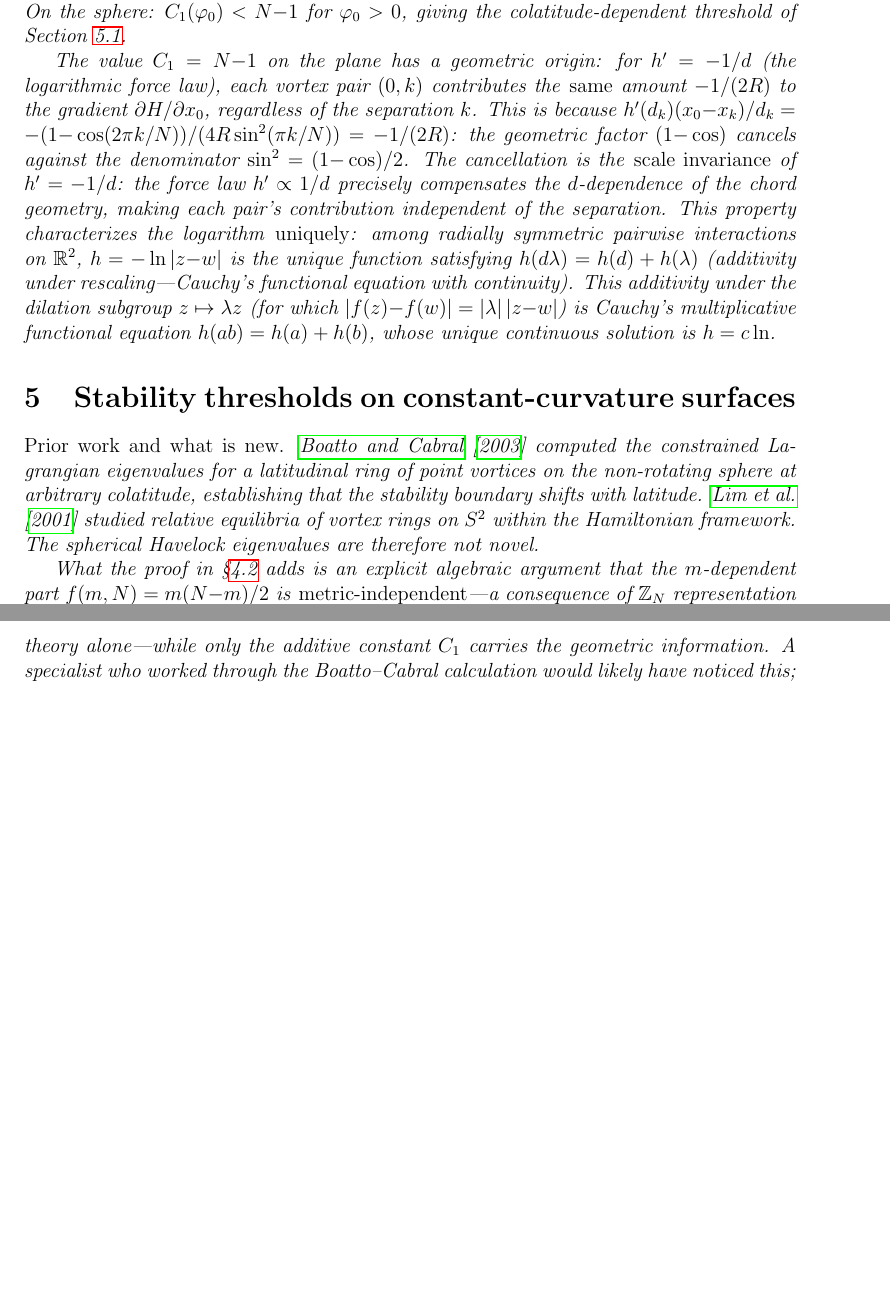
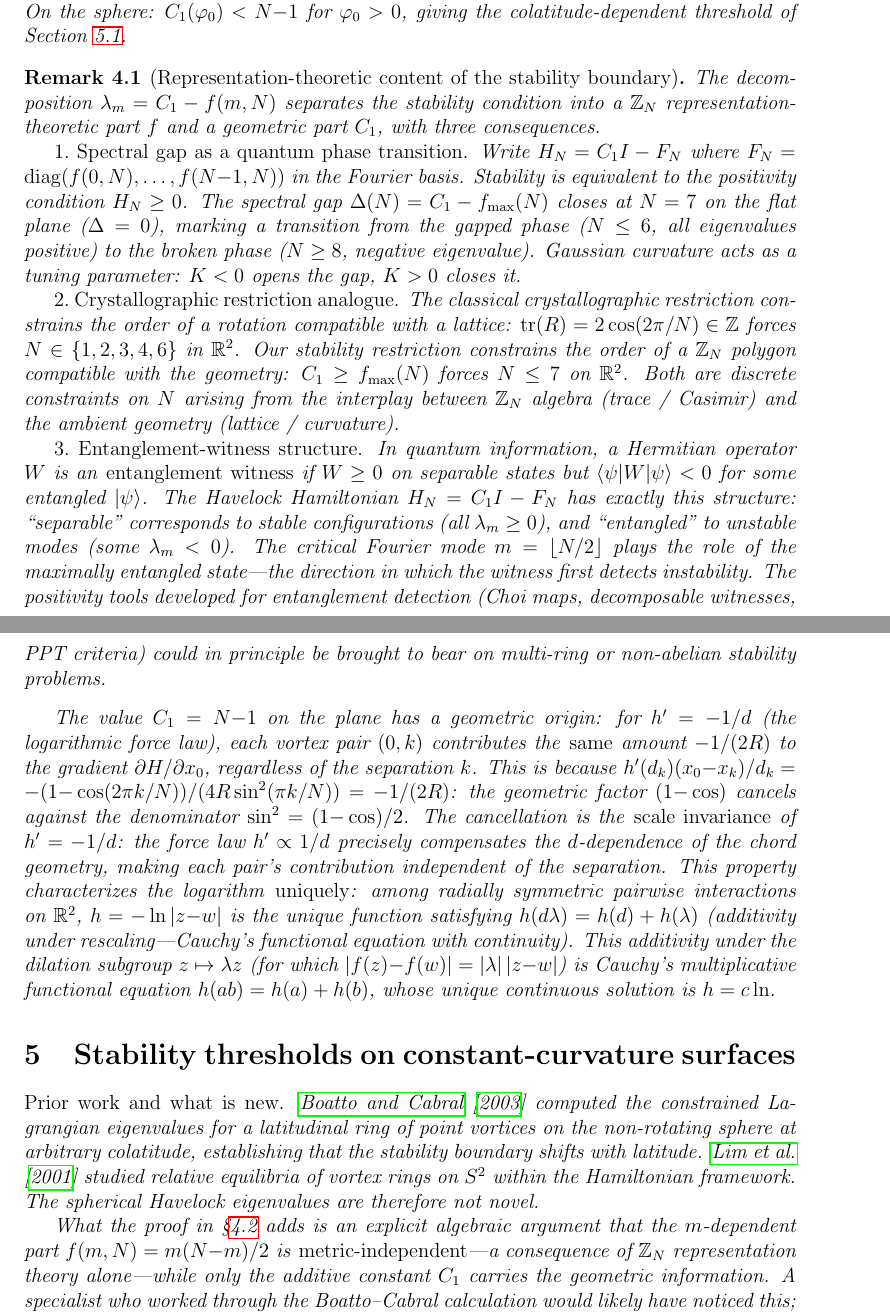
Before and after one commit to speagleg/polar-planetary-polygons, a LaTeX paper (latex/paper/main.tex): two parts of pages 11 and 12 of 57 before the commit and two parts of pages 11 and 12 of 58 after it, joined at a grey line, cut so that both start at the same text, the shorter picture padded with empty space. Compiled offline with pdfLaTeX.

Commit message:
Add Remark: representation-theoretic content of stability boundary
Three proven connections from H_N = C₁I - F_N:

1. QUANTUM PHASE TRANSITION: the spectral gap Δ = C₁ - f_max closes
   at N=7 (flat plane). Curvature K tunes through the transition.
   Gapped (N≤6) → critical (N=7) → broken (N≥8).

2. CRYSTALLOGRAPHIC RESTRICTION ANALOGUE: the vortex stability
   restriction N ≤ 7 parallels the crystallographic restriction
   N ∈ {1,2,3,4,6}. Both are discrete constraints on Z_N symmetry
   order from the interplay of cyclic algebra and ambient geometry.

3. ENTANGLEMENT WITNESS: H_N has exactly the structure of a quantum
   entanglement witness. "Separable" = stable, "entangled" = unstable.
   The critical Fourier mode is the maximally entangled state.
   Opens a connection to quantum information positivity tools.

Placed in §4.2 after the metric-independence proof, where f(m,N)
is shown to be pure Z_N representation theory.

58 pages, 0 undefined references.

Co-Authored-By: Claude Opus 4.6 (1M context) <noreply@anthropic.com>

```diff
--- a/latex/paper/main.tex
+++ b/latex/paper/main.tex
@@ -688,6 +688,47 @@ largest integer with $(N{-}1) \ge \lfloor N/2\rfloor(N{-}\lfloor
 N/2\rfloor)/2$).  On the sphere:
 $C_1(\varphi_0) < N{-}1$ for $\varphi_0 > 0$, giving the
 colatitude-dependent threshold of Section~\ref{sec:curved}.
+
+\begin{remark}[Representation-theoretic content of the stability boundary]
+\label{rem:rep-theory}
+The decomposition $\lambda_m = C_1 - f(m,N)$ separates the stability
+condition into a $\mathbb{Z}_N$ representation-theoretic part $f$ and
+a geometric part $C_1$, with three consequences.
+
+\emph{1.\ Spectral gap as a quantum phase transition.}
+Write $H_N = C_1 I - F_N$ where $F_N = \mathrm{diag}(f(0,N),
+\ldots, f(N{-}1,N))$ in the Fourier basis.  Stability is equivalent
+to the positivity condition $H_N \ge 0$.  The spectral gap
+$\Delta(N) = C_1 - f_{\max}(N)$ closes at $N = 7$ on the flat
+plane ($\Delta = 0$), marking a transition from the gapped phase
+($N \le 6$, all eigenvalues positive) to the broken phase
+($N \ge 8$, negative eigenvalue).  Gaussian curvature acts as
+a tuning parameter: $K < 0$ opens the gap, $K > 0$ closes it.
+
+\emph{2.\ Crystallographic restriction analogue.}
+The classical crystallographic restriction constrains the order
+of a rotation compatible with a lattice: $\mathrm{tr}(R) = 2\cos(2\pi/N)
+\in \mathbb{Z}$ forces $N \in \{1,2,3,4,6\}$ in~$\mathbb{R}^2$.
+Our stability restriction constrains the order of a $\mathbb{Z}_N$
+polygon compatible with the geometry: $C_1 \ge f_{\max}(N)$ forces
+$N \le 7$ on $\mathbb{R}^2$.  Both are discrete constraints on
+$N$ arising from the interplay between $\mathbb{Z}_N$ algebra
+(trace / Casimir) and the ambient geometry (lattice / curvature).
+
+\emph{3.\ Entanglement-witness structure.}
+In quantum information, a Hermitian operator $W$ is an
+\emph{entanglement witness} if $W \ge 0$ on separable states but
+$\langle\psi|W|\psi\rangle < 0$ for some entangled~$|\psi\rangle$.
+The Havelock Hamiltonian $H_N = C_1 I - F_N$ has exactly this
+structure: ``separable'' corresponds to stable configurations
+(all $\lambda_m \ge 0$), and ``entangled'' to unstable modes
+(some $\lambda_m < 0$).  The critical Fourier mode $m = \lfloor N/2
+\rfloor$ plays the role of the maximally entangled state---the
+direction in which the witness first detects instability.  The
+positivity tools developed for entanglement detection (Choi maps,
+decomposable witnesses, PPT criteria) could in principle be
+brought to bear on multi-ring or non-abelian stability problems.
+\end{remark}
 
 The value $C_1 = N{-}1$ on the plane has a geometric origin: for
 $h' = -1/d$ (the logarithmic force law), each vortex pair $(0,k)$
```
